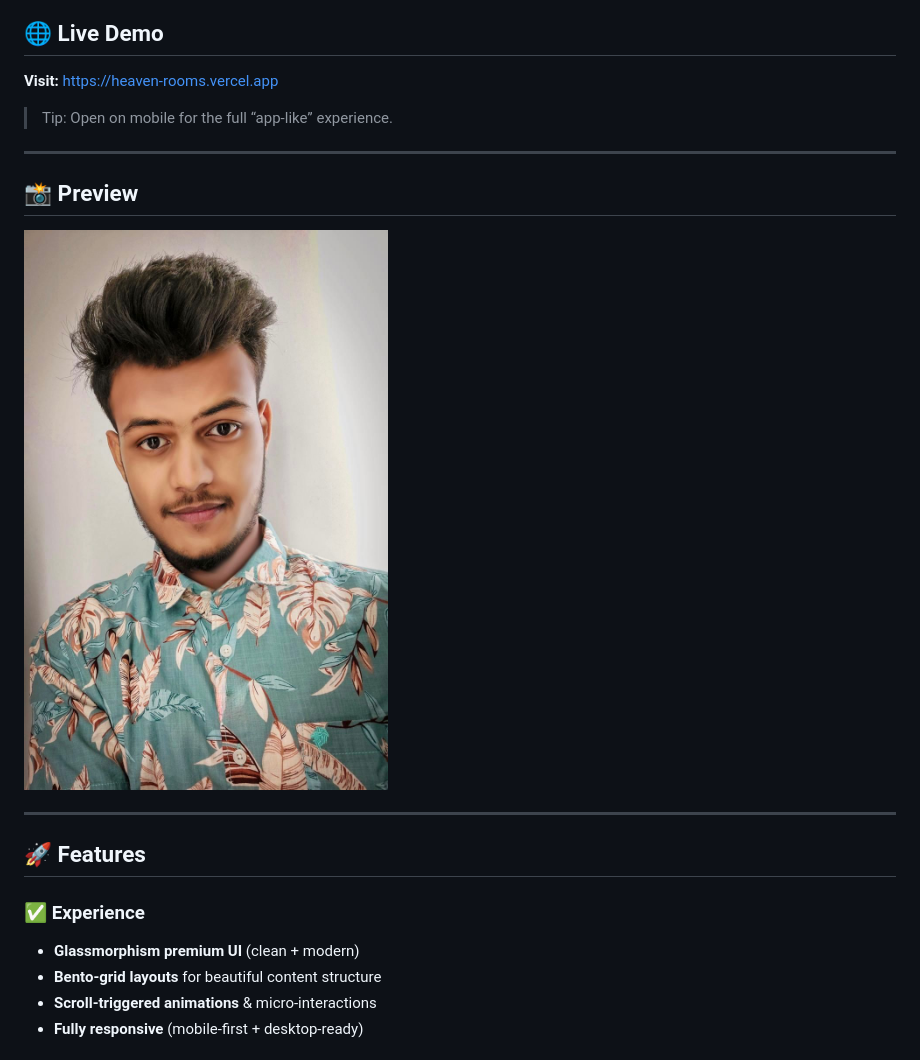
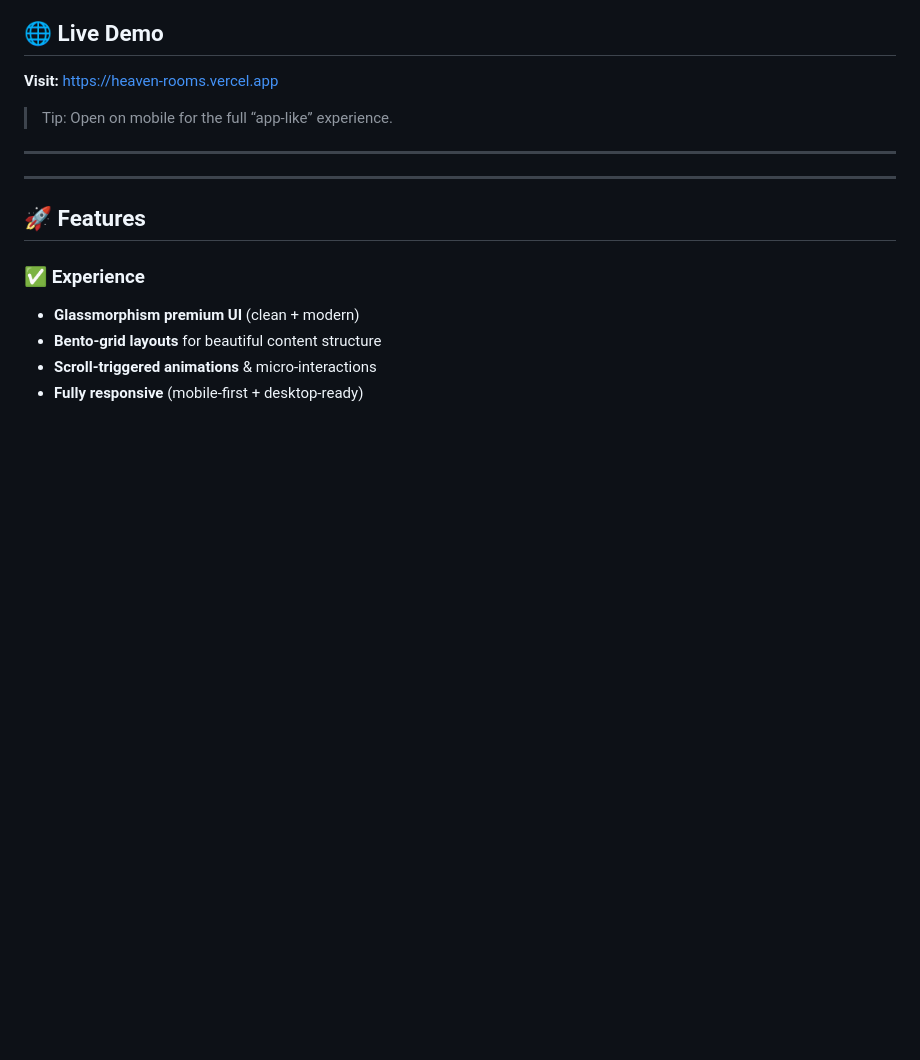
Before and after one commit to Abhi-2636/HEAVEN-ROOMS-, a Markdown page: README.md, the part around the change. Drawn GitHub-style; blank space fills up the shorter version.

```diff
--- a/README.md
+++ b/README.md
@@ -44,8 +44,7 @@ It’s designed to feel like a **mobile app on the web**, focusing on:
 
 ---
 
-## 📸 Preview
-![Heaven Rooms Preview](./WhatsApp%20Image%202026-01-27%20at%2016.45.13.jpeg)
+
 
 ---
 
```
